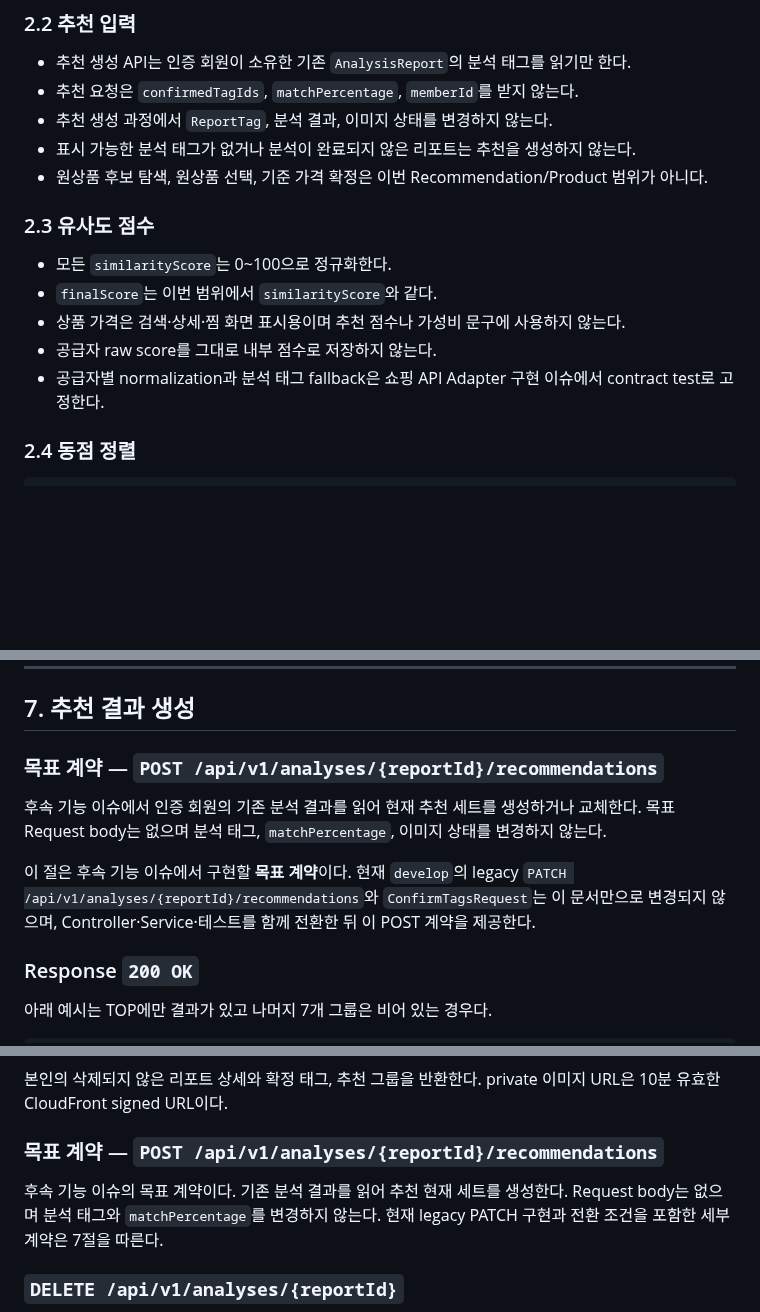
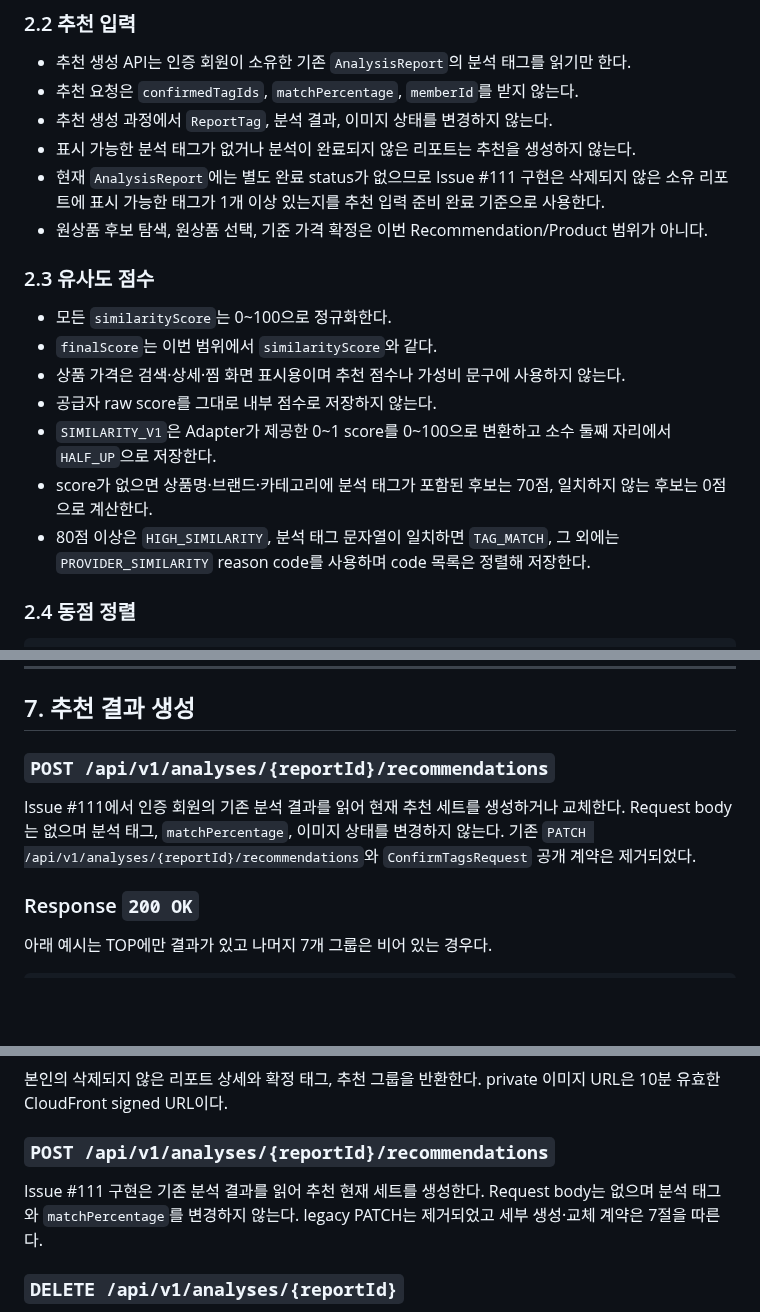
Before and after one commit to FIT-BACK/backend, a Markdown page: docs/API_SPEC.md, 3 parts joined by grey strips. GitHub-like rendering; blank space fills up the shorter version.

```diff
--- a/docs/API_SPEC.md
+++ b/docs/API_SPEC.md
@@ -125,6 +125,8 @@ OTHER
 - 추천 요청은 `confirmedTagIds`, `matchPercentage`, `memberId`를 받지 않는다.
 - 추천 생성 과정에서 `ReportTag`, 분석 결과, 이미지 상태를 변경하지 않는다.
 - 표시 가능한 분석 태그가 없거나 분석이 완료되지 않은 리포트는 추천을 생성하지 않는다.
+- 현재 `AnalysisReport`에는 별도 완료 status가 없으므로 Issue #111 구현은 삭제되지 않은
+  소유 리포트에 표시 가능한 태그가 1개 이상 있는지를 추천 입력 준비 완료 기준으로 사용한다.
 - 원상품 후보 탐색, 원상품 선택, 기준 가격 확정은 이번 Recommendation/Product 범위가 아니다.
 
 ### 2.3 유사도 점수
@@ -133,7 +135,12 @@ OTHER
 - `finalScore`는 이번 범위에서 `similarityScore`와 같다.
 - 상품 가격은 검색·상세·찜 화면 표시용이며 추천 점수나 가성비 문구에 사용하지 않는다.
 - 공급자 raw score를 그대로 내부 점수로 저장하지 않는다.
-- 공급자별 normalization과 분석 태그 fallback은 쇼핑 API Adapter 구현 이슈에서 contract test로 고정한다.
+- `SIMILARITY_V1`은 Adapter가 제공한 0~1 score를 0~100으로 변환하고 소수 둘째 자리에서
+  `HALF_UP`으로 저장한다.
+- score가 없으면 상품명·브랜드·카테고리에 분석 태그가 포함된 후보는 70점, 일치하지 않는
+  후보는 0점으로 계산한다.
+- 80점 이상은 `HIGH_SIMILARITY`, 분석 태그 문자열이 일치하면 `TAG_MATCH`, 그 외에는
+  `PROVIDER_SIMILARITY` reason code를 사용하며 code 목록은 정렬해 저장한다.
 
 ### 2.4 동점 정렬
 
@@ -396,14 +403,12 @@ candidate token, 안정 provider identity의 멱등 materialize와 상세 live l
 
 ## 7. 추천 결과 생성
 
-### 목표 계약 — `POST /api/v1/analyses/{reportId}/recommendations`
+### `POST /api/v1/analyses/{reportId}/recommendations`
 
-후속 기능 이슈에서 인증 회원의 기존 분석 결과를 읽어 현재 추천 세트를 생성하거나 교체한다.
-목표 Request body는 없으며 분석 태그, `matchPercentage`, 이미지 상태를 변경하지 않는다.
-
-이 절은 후속 기능 이슈에서 구현할 **목표 계약**이다. 현재 `develop`의 legacy
-`PATCH /api/v1/analyses/{reportId}/recommendations`와 `ConfirmTagsRequest`는 이 문서만으로
-변경되지 않으며, Controller·Service·테스트를 함께 전환한 뒤 이 POST 계약을 제공한다.
+Issue #111에서 인증 회원의 기존 분석 결과를 읽어 현재 추천 세트를 생성하거나 교체한다.
+Request body는 없으며 분석 태그, `matchPercentage`, 이미지 상태를 변경하지 않는다.
+기존 `PATCH /api/v1/analyses/{reportId}/recommendations`와 `ConfirmTagsRequest` 공개 계약은
+제거되었다.
 
 ### Response `200 OK`
 
@@ -874,11 +882,11 @@ POST policy는 bucket, 정확한 object key, MIME, 성공 상태, 5분 만료를
 본인의 삭제되지 않은 리포트 상세와 확정 태그, 추천 그룹을 반환한다. private 이미지 URL은
 10분 유효한 CloudFront signed URL이다.
 
-### 목표 계약 — `POST /api/v1/analyses/{reportId}/recommendations`
+### `POST /api/v1/analyses/{reportId}/recommendations`
 
-후속 기능 이슈의 목표 계약이다. 기존 분석 결과를 읽어 추천 현재 세트를 생성한다. Request
-body는 없으며 분석 태그와 `matchPercentage`를 변경하지 않는다. 현재 legacy PATCH 구현과
-전환 조건을 포함한 세부 계약은 7절을 따른다.
+Issue #111 구현은 기존 분석 결과를 읽어 추천 현재 세트를 생성한다. Request body는 없으며
+분석 태그와 `matchPercentage`를 변경하지 않는다. legacy PATCH는 제거되었고 세부 생성·교체
+계약은 7절을 따른다.
 
 ### `DELETE /api/v1/analyses/{reportId}`
 
```
Also changed, not shown: other parts of docs/API_SPEC.md (+5 -2 lines), docs/ERD.md (+9 -4 lines).
